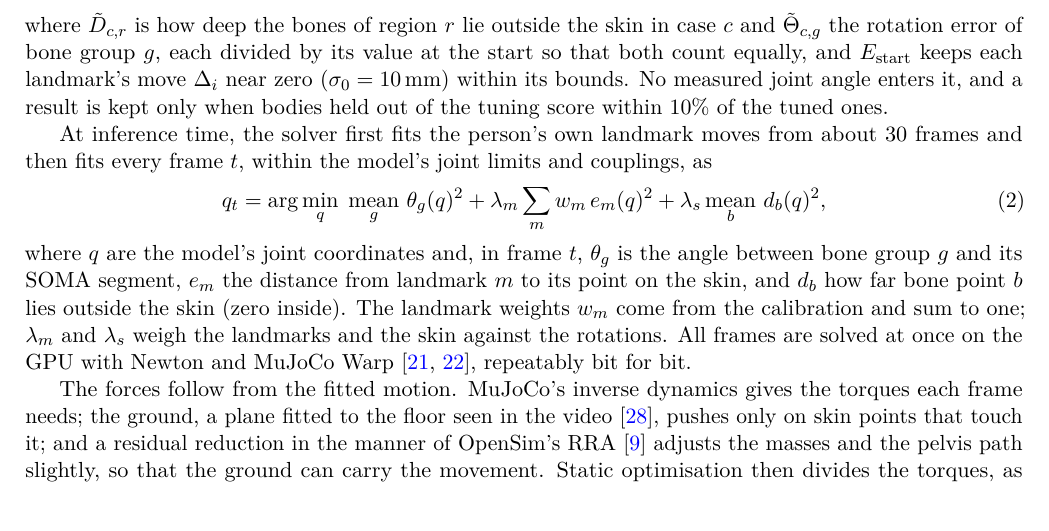
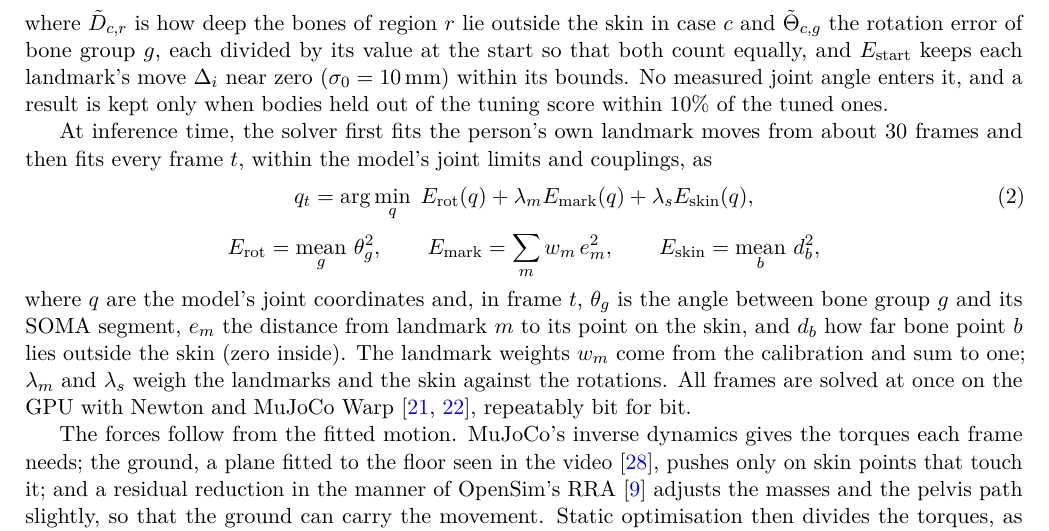
Before and after one commit to Babon-Innovations-b-v/motor, a LaTeX paper (paper/motor/main.tex): part of page 2 of 24, cut so that both start at the same text. Compiled offline with pdfLaTeX.

Commit message:
paper/motor: the solver as named errors again, each a plain angle, distance or depth
Co-Authored-By: Claude Opus 5.5 <noreply@anthropic.com>

```diff
--- a/paper/motor/main.tex
+++ b/paper/motor/main.tex
@@ -165,9 +165,14 @@ tuned ones.
 At inference time, the solver first fits the person's own landmark moves from about 30 frames and then fits every
 frame $t$, within the model's joint limits and couplings, as
 \begin{equation}
-q_t=\arg\min_{q}\;\operatorname*{mean}_{g}\,\theta_g(q)^2+\lambda_m\sum_{m}w_m\,e_m(q)^2+\lambda_s\operatorname*{mean}_{b}\,d_b(q)^2,
+q_t=\arg\min_{q}\;E_{\mathrm{rot}}(q)+\lambda_m E_{\mathrm{mark}}(q)+\lambda_s E_{\mathrm{skin}}(q),
 \label{eq:fit}
 \end{equation}
+\begin{equation*}
+E_{\mathrm{rot}}=\operatorname*{mean}_{g}\,\theta_g^2,\qquad
+E_{\mathrm{mark}}=\sum_{m}w_m\,e_m^2,\qquad
+E_{\mathrm{skin}}=\operatorname*{mean}_{b}\,d_b^2,
+\end{equation*}
 where $q$ are the model's joint coordinates and, in frame $t$, $\theta_g$ is the angle between bone group $g$ and its
 SOMA segment, $e_m$ the distance from landmark $m$ to its point on the skin, and $d_b$ how far bone point $b$ lies
 outside the skin (zero inside). The landmark weights $w_m$ come from the calibration and sum to one; $\lambda_m$ and
```
Also changed, not shown: paper/motor/main.pdf.
